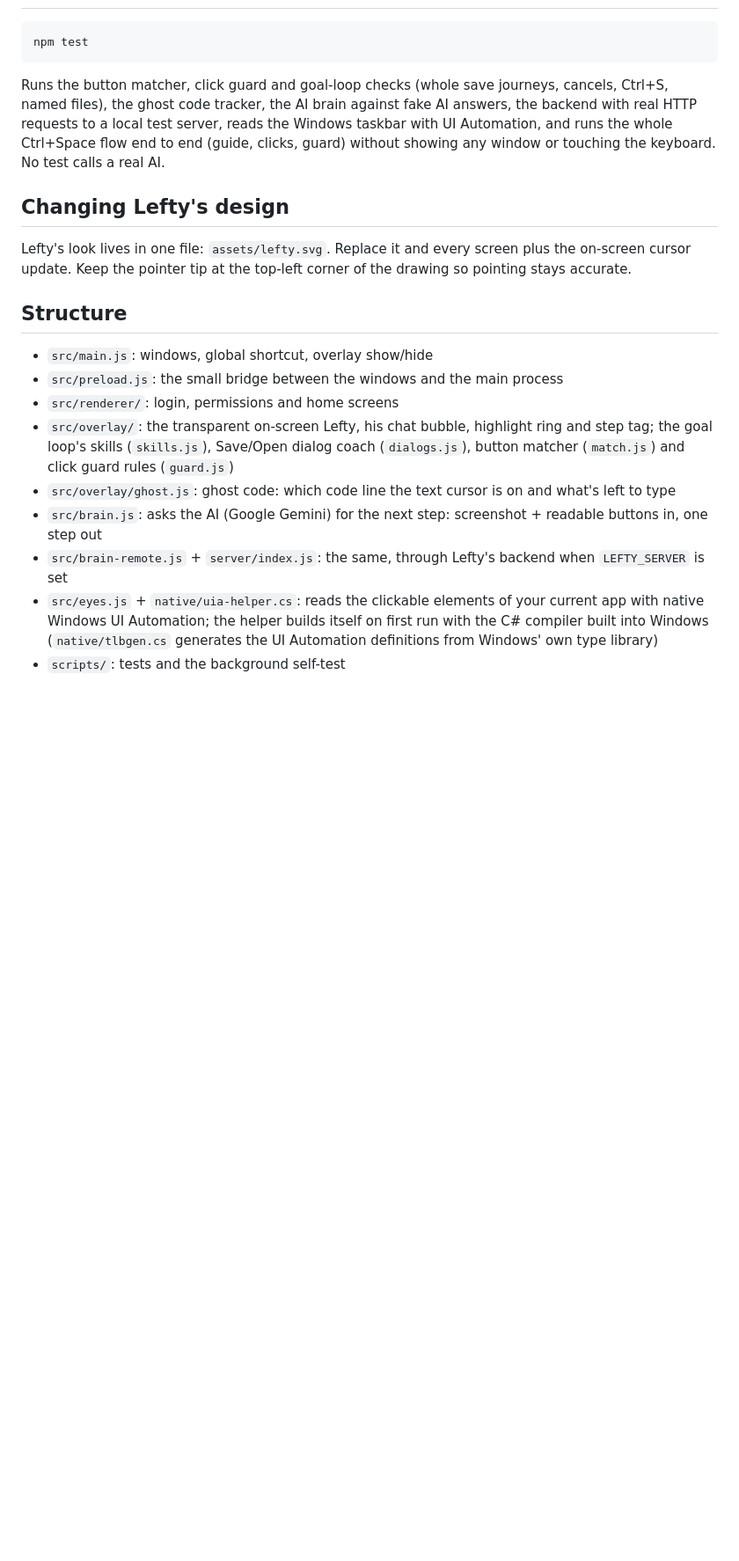
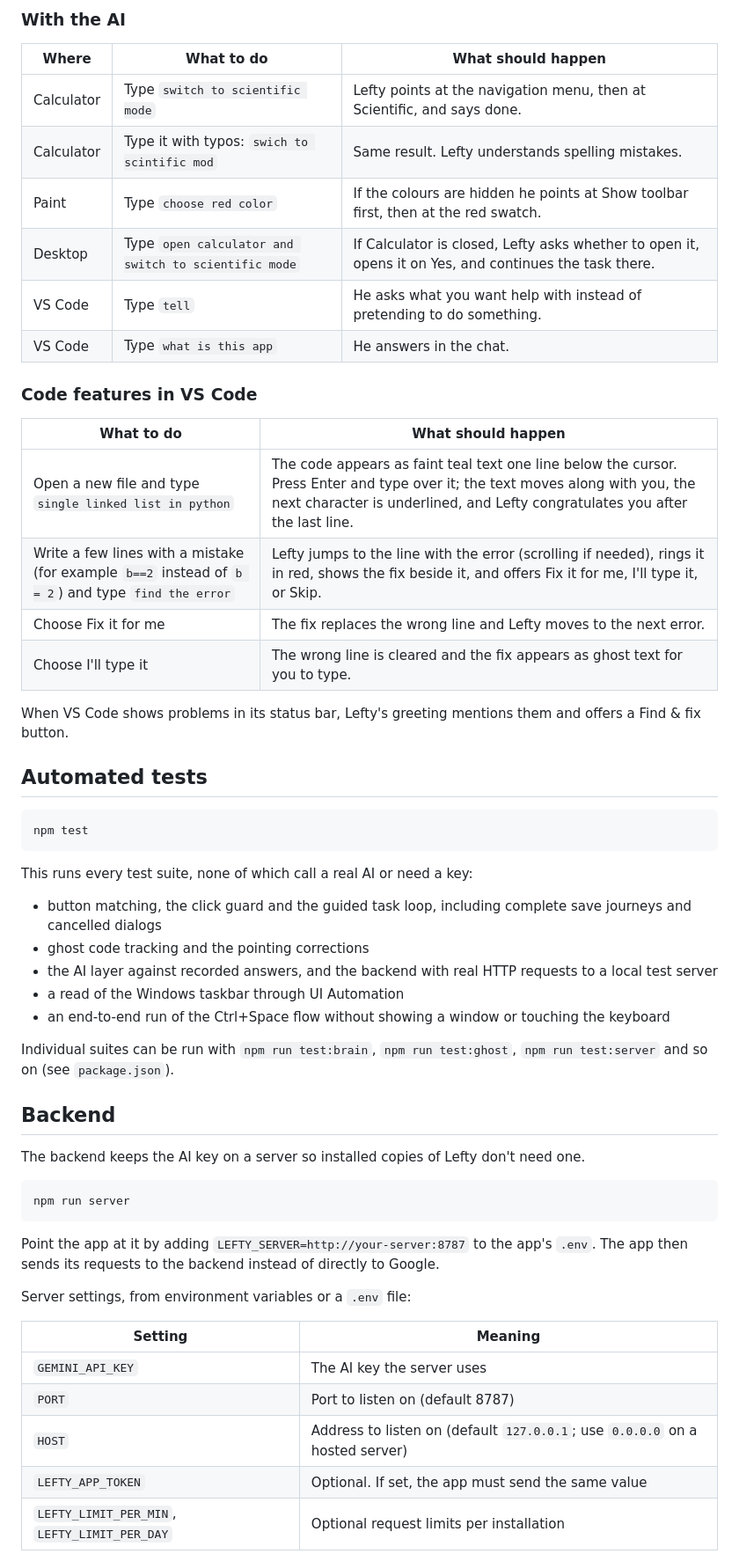
Before and after one commit to Sanjay05062026/LEFTY, a Markdown page: README.md, the part around one of its changes. Shown at 88% size. Drawn GitHub-style; blank space fills up the shorter version.

Commit message:
Rewrite the README: setup, test checklist, backend, privacy and layout

````diff
--- a/README.md
+++ b/README.md
@@ -39,22 +59,58 @@ GEMINI_API_KEY=your-key-here
+### With the AI
+
+| Where | What to do | What should happen |
+| --- | --- | --- |
+| Calculator | Type `switch to scientific mode` | Lefty points at the navigation menu, then at Scientific, and says done. |
+| Calculator | Type it with typos: `swich to scintific mod` | Same result. Lefty understands spelling mistakes. |
+| Paint | Type `choose red color` | If the colours are hidden he points at Show toolbar first, then at the red swatch. |
+| Desktop | Type `open calculator and switch to scientific mode` | If Calculator is closed, Lefty asks whether to open it, opens it on Yes, and continues the task there. |
+| VS Code | Type `tell` | He asks what you want help with instead of pretending to do something. |
+| VS Code | Type `what is this app` | He answers in the chat. |
+
+### Code features in VS Code
+
+| What to do | What should happen |
+| --- | --- |
+| Open a new file and type `single linked list in python` | The code appears as faint teal text one line below the cursor. Press Enter and type over it; the text moves along with you, the next character is underlined, and Lefty congratulates you after the last line. |
+| Write a few lines with a mistake (for example `b==2` instead of `b = 2`) and type `find the error` | Lefty jumps to the line with the error (scrolling if needed), rings it in red, shows the fix beside it, and offers Fix it for me, I'll type it, or Skip. |
+| Choose Fix it for me | The fix replaces the wrong line and Lefty moves to the next error. |
+| Choose I'll type it | The wrong line is cleared and the fix appears as ghost text for you to type. |
+
+When VS Code shows problems in its status bar, Lefty's greeting mentions them and offers a Find & fix button.
+
+## Automated tests
 
 ```bash
 npm test
 ```
 
-Runs the button matcher, click guard and goal-loop checks (whole save journeys, cancels, Ctrl+S, named files), the ghost code tracker, the AI brain against fake AI answers, the backend with real HTTP requests to a local test server, reads the Windows taskbar with UI Automation, and runs the whole Ctrl+Space flow end to end (guide, clicks, guard) without showing any window or touching the keyboard. No test calls a real AI.
+This runs every test suite, none of which call a real AI or need a key:
 
-## Changing Lefty's design
+- button matching, the click guard and the guided task loop, including complete save journeys and cancelled dialogs
+- ghost code tracking and the pointing corrections
+- the AI layer against recorded answers, and the backend with real HTTP requests to a local test server
+- a read of the Windows taskbar through UI Automation
+- an end-to-end run of the Ctrl+Space flow without showing a window or touching the keyboard
 
-Lefty's look lives in one file: `assets/lefty.svg`. Replace it and every screen plus the on-screen cursor update. Keep the pointer tip at the top-left corner of the drawing so pointing stays accurate.
+Individual suites can be run with `npm run test:brain`, `npm run test:ghost`, `npm run test:server` and so on (see `package.json`).
 
-## Structure
+## Backend
 
-- `src/main.js`: windows, global shortcut, overlay show/hide
-- `src/preload.js`: the small bridge between the windows and the main process
-- `src/renderer/`: login, permissions and home screens
-- `src/overlay/`: the transparent on-screen Lefty, his chat bubble, highlight ring and step tag; the goal loop's skills (`skills.js`), Save/Open dialog coach (`dialogs.js`), button matcher (`match.js`) and click guard rules (`guard.js`)
-- `src/overlay/ghost.js`: ghost code: which code line the text cursor is on and what's left to type
-- `src/brain.js`: asks the AI (Google Gemini) for the next step: screenshot + readable buttons in, one step out
-- `src/brain-remote.js` + `server/index.js`: the same, through Lefty's backend when `LEFTY_SERVER` is set
-- `src/eyes.js` + `native/uia-helper.cs`: reads the clickable elements of your current app with native Windows UI Automation; the helper builds itself on first run with the C# compiler built into Windows (`native/tlbgen.cs` generates the UI Automation definitions from Windows' own type library)
-- `scripts/`: tests and the background self-test
+The backend keeps the AI key on a server so installed copies of Lefty don't need one.
+
+```bash
+npm run server
+```
+
+Point the app at it by adding `LEFTY_SERVER=http://your-server:8787` to the app's `.env`. The app then sends its requests to the backend instead of directly to Google.
+
+Server settings, from environment variables or a `.env` file:
+
+| Setting | Meaning |
+| --- | --- |
+| `GEMINI_API_KEY` | The AI key the server uses |
+| `PORT` | Port to listen on (default 8787) |
+| `HOST` | Address to listen on (default `127.0.0.1`; use `0.0.0.0` on a hosted server) |
+| `LEFTY_APP_TOKEN` | Optional. If set, the app must send the same value |
+| `LEFTY_LIMIT_PER_MIN`, `LEFTY_LIMIT_PER_DAY` | Optional request limits per installation |
+
````
Also changed, not shown: other parts of README.md (+68 -21 lines).
